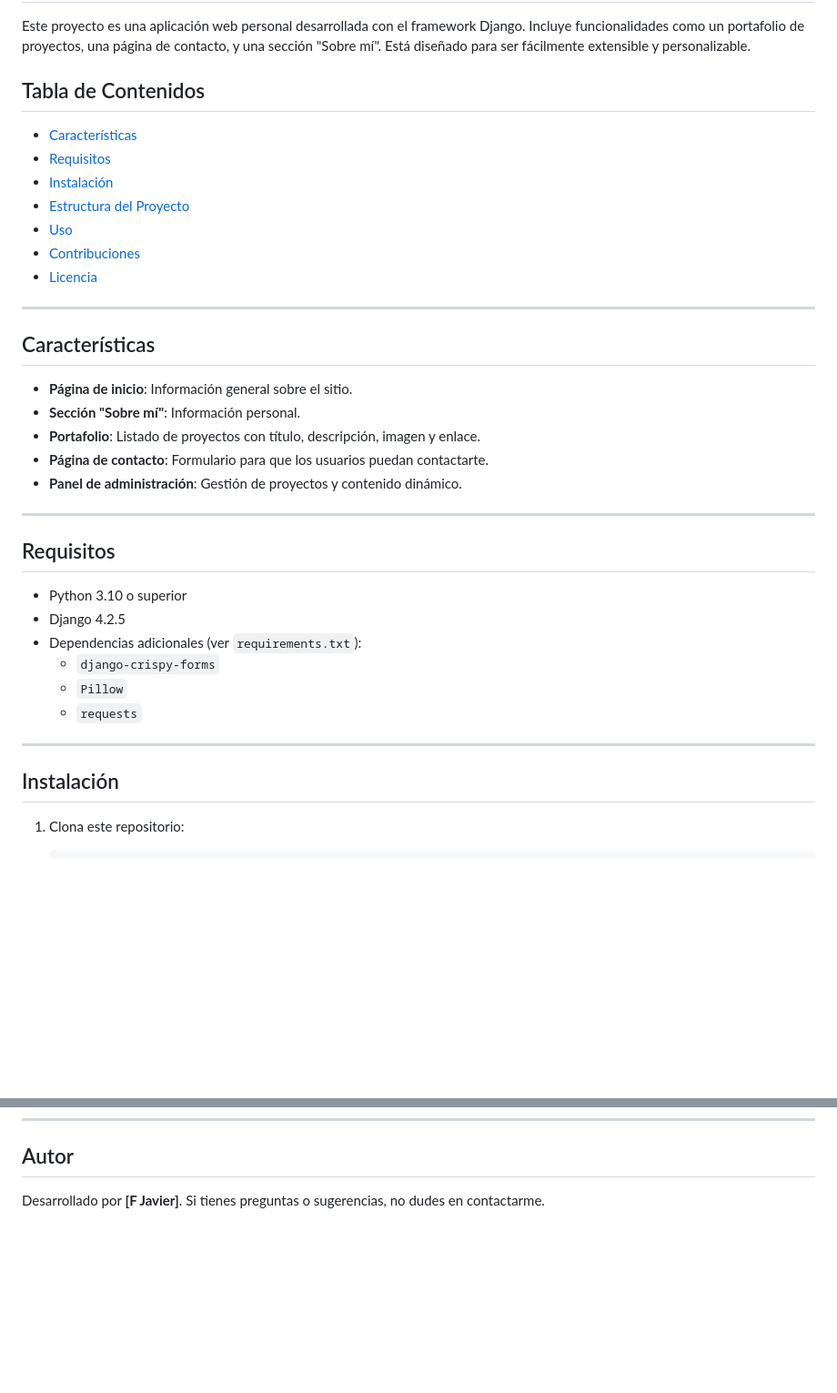
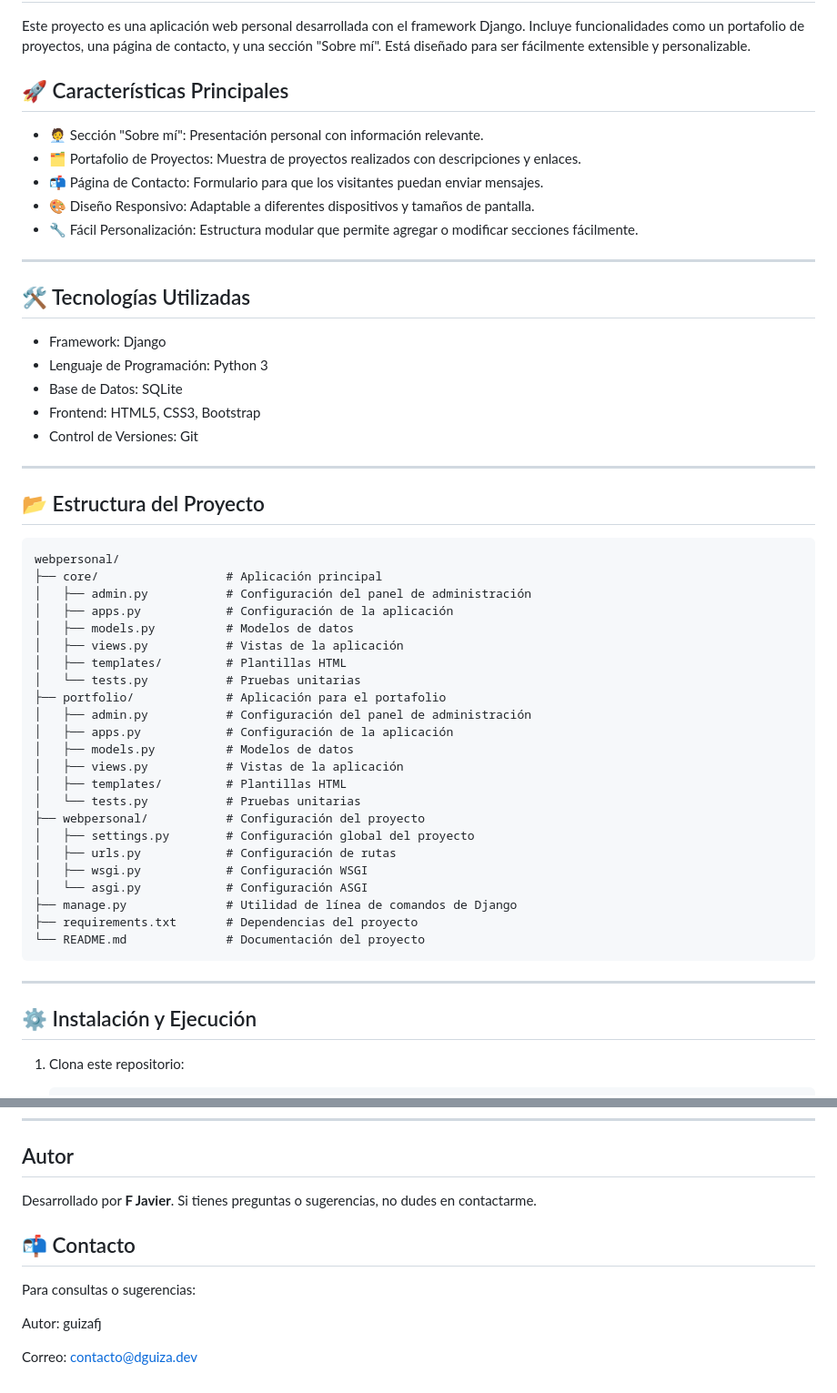
Before and after one commit to guizafj/web_personal_django, a Markdown page: README.md, 2 parts joined by grey strips. Shown: that part at 91% size. Rendered like a GitHub page; blank space fills up the shorter version.

Commit message:
Actualizacion del readme y verificacion de la informacion contenida en el mismo

````diff
--- a/README.md
+++ b/README.md
@@ -2,40 +2,57 @@
 
 Este proyecto es una aplicación web personal desarrollada con el framework Django. Incluye funcionalidades como un portafolio de proyectos, una página de contacto, y una sección "Sobre mí". Está diseñado para ser fácilmente extensible y personalizable.
 
-## Tabla de Contenidos
+## 🚀 Características Principales
 
-- [Características](#características)
-- [Requisitos](#requisitos)
-- [Instalación](#instalación)
-- [Estructura del Proyecto](#estructura-del-proyecto)
-- [Uso](#uso)
-- [Contribuciones](#contribuciones)
-- [Licencia](#licencia)
+- 🧑‍💼 Sección "Sobre mí": Presentación personal con información relevante.
+- 🗂️ Portafolio de Proyectos: Muestra de proyectos realizados con descripciones y enlaces.
+- 📬 Página de Contacto: Formulario para que los visitantes puedan enviar mensajes.
+- 🎨 Diseño Responsivo: Adaptable a diferentes dispositivos y tamaños de pantalla.
+- 🔧 Fácil Personalización: Estructura modular que permite agregar o modificar secciones fácilmente.
 
 ---
 
-## Características
+## 🛠️ Tecnologías Utilizadas
 
-- **Página de inicio**: Información general sobre el sitio.
-- **Sección "Sobre mí"**: Información personal.
-- **Portafolio**: Listado de proyectos con título, descripción, imagen y enlace.
-- **Página de contacto**: Formulario para que los usuarios puedan contactarte.
-- **Panel de administración**: Gestión de proyectos y contenido dinámico.
+- Framework: Django
+- Lenguaje de Programación: Python 3
+- Base de Datos: SQLite
+- Frontend: HTML5, CSS3, Bootstrap
+- Control de Versiones: Git
 
 ---
 
-## Requisitos
+## 📂 Estructura del Proyecto
 
-- Python 3.10 o superior
-- Django 4.2.5
-- Dependencias adicionales (ver `requirements.txt`):
-  - `django-crispy-forms`
-  - `Pillow`
-  - `requests`
+```plaintext
+webpersonal/
+├── core/                  # Aplicación principal
+│   ├── admin.py           # Configuración del panel de administración
+│   ├── apps.py            # Configuración de la aplicación
+│   ├── models.py          # Modelos de datos
+│   ├── views.py           # Vistas de la aplicación
+│   ├── templates/         # Plantillas HTML
+│   └── tests.py           # Pruebas unitarias
+├── portfolio/             # Aplicación para el portafolio
+│   ├── admin.py           # Configuración del panel de administración
+│   ├── apps.py            # Configuración de la aplicación
+│   ├── models.py          # Modelos de datos
+│   ├── views.py           # Vistas de la aplicación
+│   ├── templates/         # Plantillas HTML
+│   └── tests.py           # Pruebas unitarias
+├── webpersonal/           # Configuración del proyecto
+│   ├── settings.py        # Configuración global del proyecto
+│   ├── urls.py            # Configuración de rutas
+│   ├── wsgi.py            # Configuración WSGI
+│   └── asgi.py            # Configuración ASGI
+├── manage.py              # Utilidad de línea de comandos de Django
+├── requirements.txt       # Dependencias del proyecto
+└── README.md              # Documentación del proyecto
+```
 
 ---
 
-## Instalación
+## ⚙️ Instalación y Ejecución
 
 1. Clona este repositorio:
    ```bash
@@ -132,4 +112,14 @@ Este proyecto está licenciado bajo la [MIT License](https://opensource.org/lice
 
 ## Autor
 
-Desarrollado por **[F Javier]**. Si tienes preguntas o sugerencias, no dudes en contactarme.
+Desarrollado por **F Javier**. Si tienes preguntas o sugerencias, no dudes en contactarme.
+
+## 📬 Contacto
+
+
+
+Para consultas o sugerencias:
+
+Autor: guizafj
+
+Correo: contacto@dguiza.dev
````
Also changed, not shown: other parts of README.md (+2 -39 lines).
